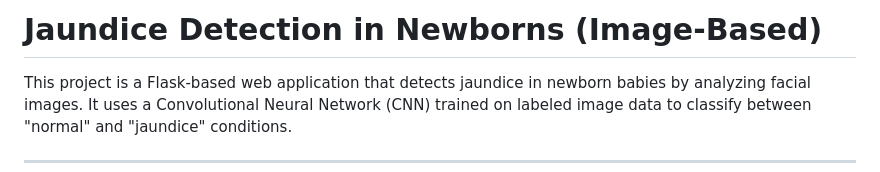
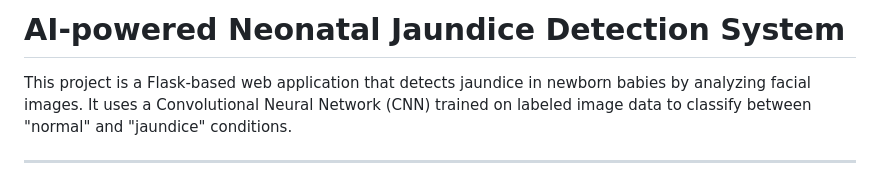
Before and after one commit to suruthivimal/Jaundice-Detection-System, a Markdown page: README.md, the part around the change. GitHub-like rendering.

```diff
--- a/README.md
+++ b/README.md
@@ -1,4 +1,4 @@
-# Jaundice Detection in Newborns (Image-Based)
+# AI-powered Neonatal Jaundice Detection System
 
 This project is a Flask-based web application that detects jaundice in newborn babies by analyzing facial images. It uses a Convolutional Neural Network (CNN) trained on labeled image data to classify between "normal" and "jaundice" conditions.
 
```
